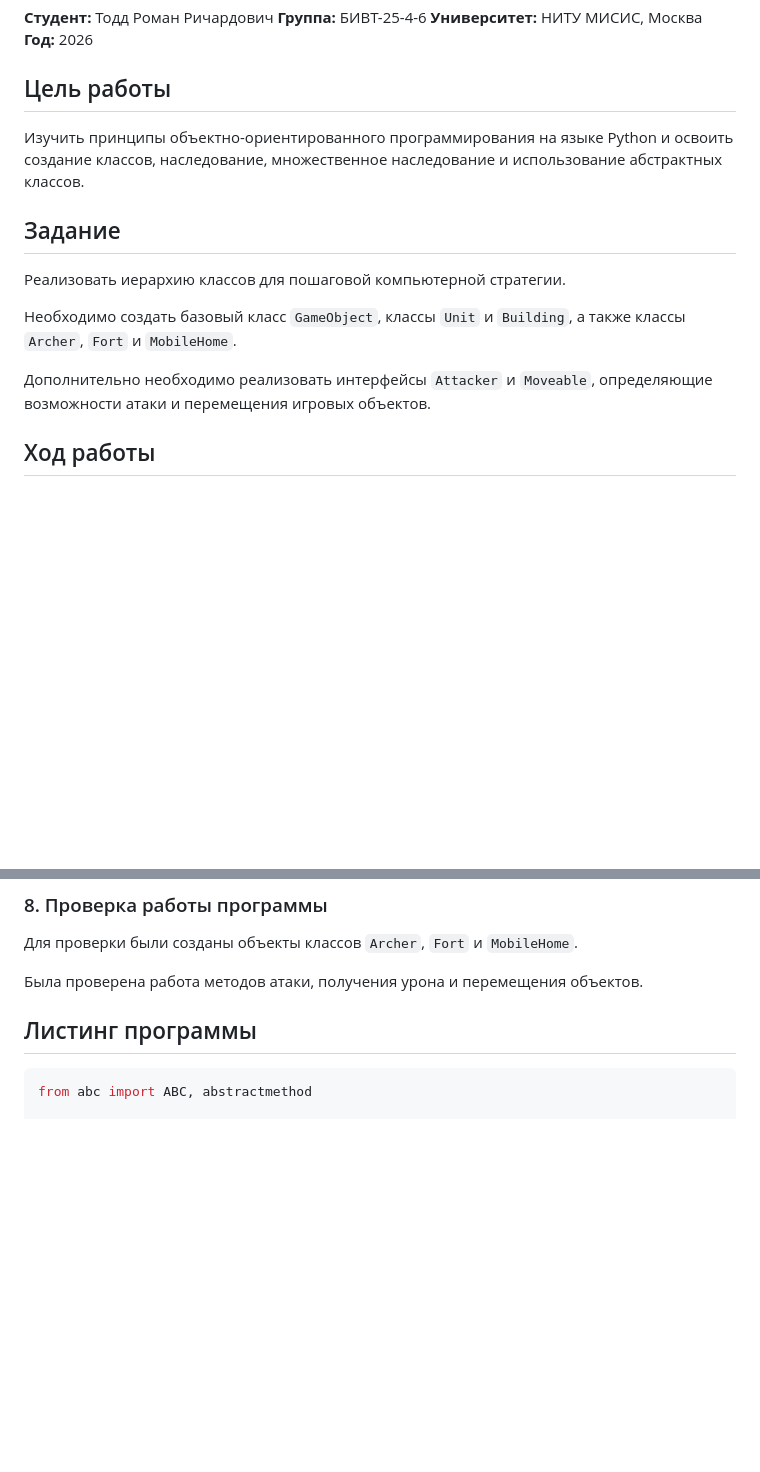
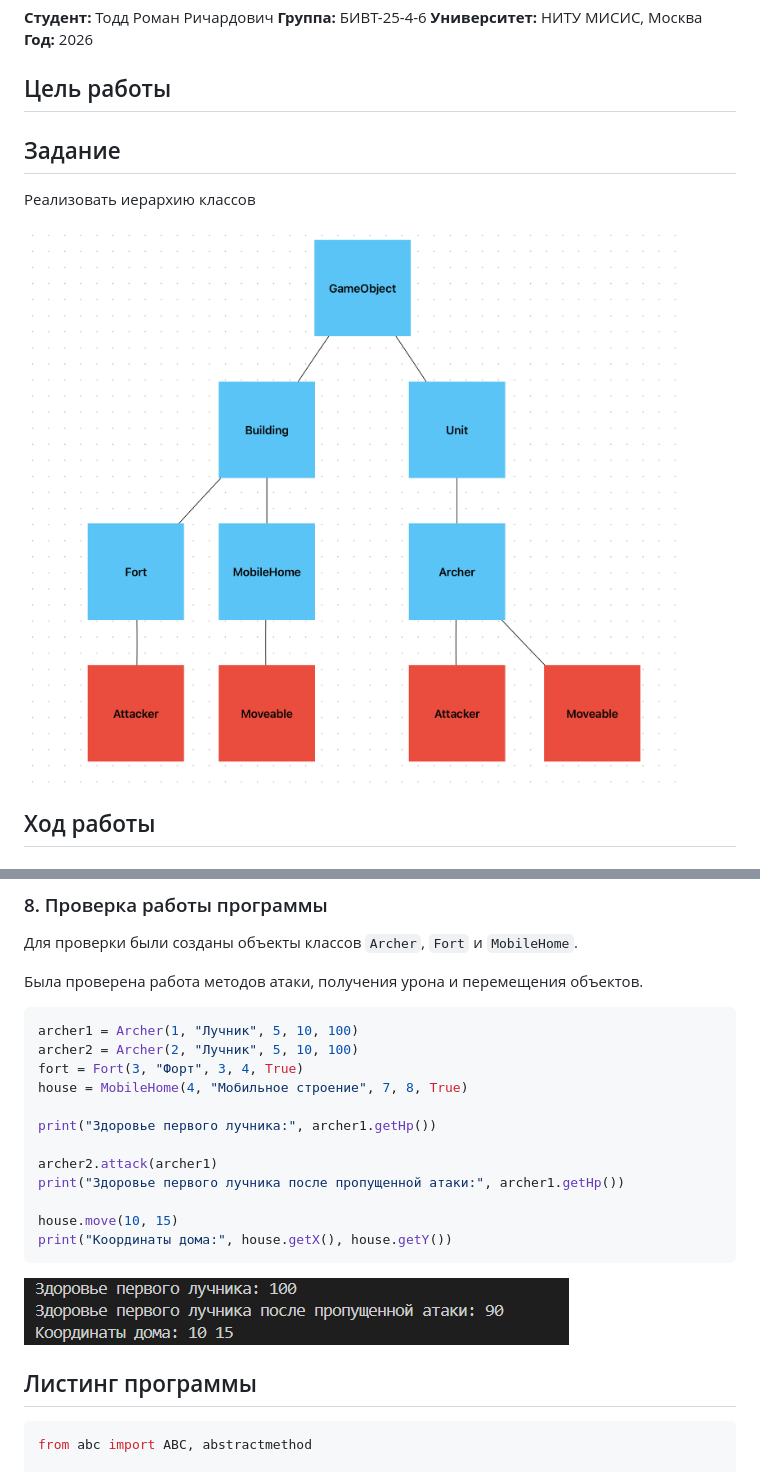
Before and after one commit to MrRager213/Progr_Tech, a Markdown page: lab02/README.md, 2 parts joined by grey strips. GitHub-like rendering; pictures changed too: lab02/pic1.png (added), lab02/pic2.png (added); blank space fills up the shorter version.

````diff
--- a/lab02/README.md
+++ b/lab02/README.md
@@ -12,15 +12,12 @@
 
 ## Цель работы
 
-Изучить принципы объектно-ориентированного программирования на языке Python и освоить создание классов, наследование, множественное наследование и использование абстрактных классов.
 
 ## Задание
 
-Реализовать иерархию классов для пошаговой компьютерной стратегии.
+Реализовать иерархию классов
 
-Необходимо создать базовый класс `GameObject`, классы `Unit` и `Building`, а также классы `Archer`, `Fort` и `MobileHome`.
-
-Дополнительно необходимо реализовать интерфейсы `Attacker` и `Moveable`, определяющие возможности атаки и перемещения игровых объектов.
+![Картинка 1](./pic1.png)
 
 ## Ход работы
 
@@ -114,6 +184,23 @@
 Для проверки были созданы объекты классов `Archer`, `Fort` и `MobileHome`.
 
 Была проверена работа методов атаки, получения урона и перемещения объектов.
+
+```python
+archer1 = Archer(1, "Лучник", 5, 10, 100)
+archer2 = Archer(2, "Лучник", 5, 10, 100)
+fort = Fort(3, "Форт", 3, 4, True)
+house = MobileHome(4, "Мобильное строение", 7, 8, True)
+
+print("Здоровье первого лучника:", archer1.getHp())
+
+archer2.attack(archer1)
+print("Здоровье первого лучника после пропущенной атаки:", archer1.getHp())
+
+house.move(10, 15)
+print("Координаты дома:", house.getX(), house.getY())
+```
+
+![картинка2](./pic2.png)
 
 ## Листинг программы
 
````
Also changed, not shown: other parts of lab02/README.md (+74 -1 lines).
